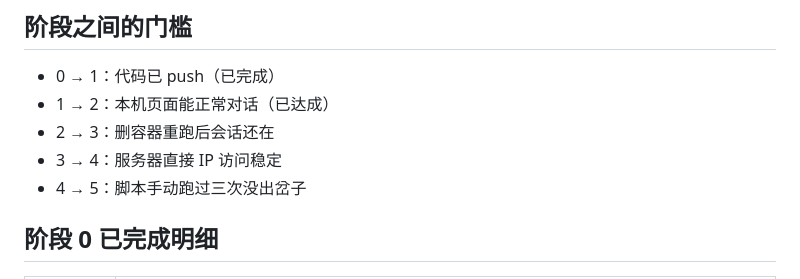
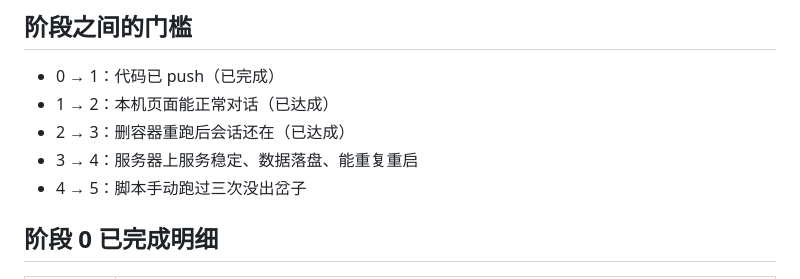
Before and after one commit to szk-stack/myWheel, a Markdown page: docs/deploy-plan.md, the part around one of its changes. Rendered like a GitHub page.

```diff
--- a/docs/deploy-plan.md
+++ b/docs/deploy-plan.md
@@ -106,8 +178,8 @@ docker run -d --name mywheel -p 8000:8000 \
 
 - 0 → 1：代码已 push（已完成）
 - 1 → 2：本机页面能正常对话（已达成）
-- 2 → 3：删容器重跑后会话还在
-- 3 → 4：服务器直接 IP 访问稳定
+- 2 → 3：删容器重跑后会话还在（已达成）
+- 3 → 4：服务器上服务稳定、数据落盘、能重复重启
 - 4 → 5：脚本手动跑过三次没出岔子
 
 ## 阶段 0 已完成明细
```
Also changed, not shown: other parts of docs/deploy-plan.md (+82 -8 lines).
